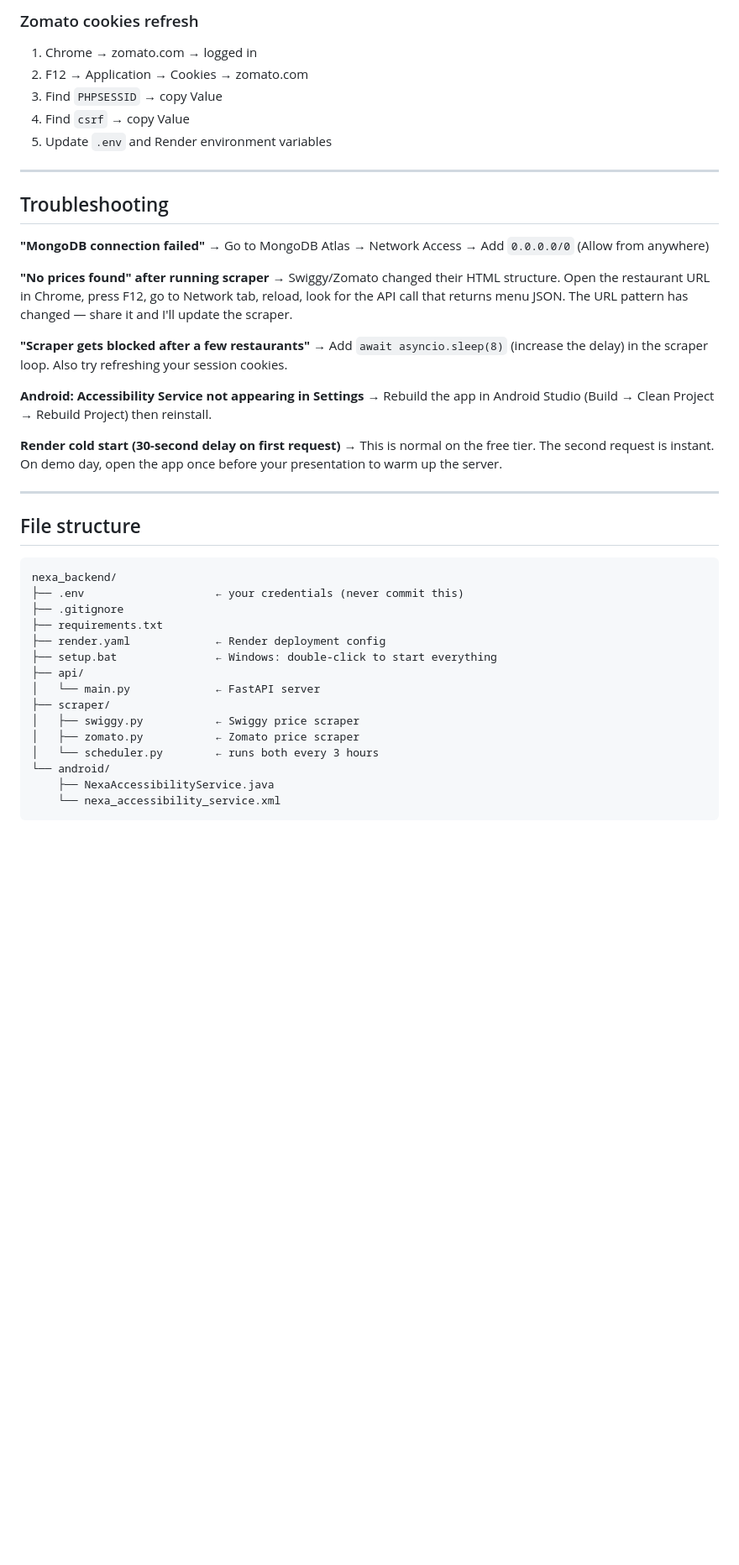
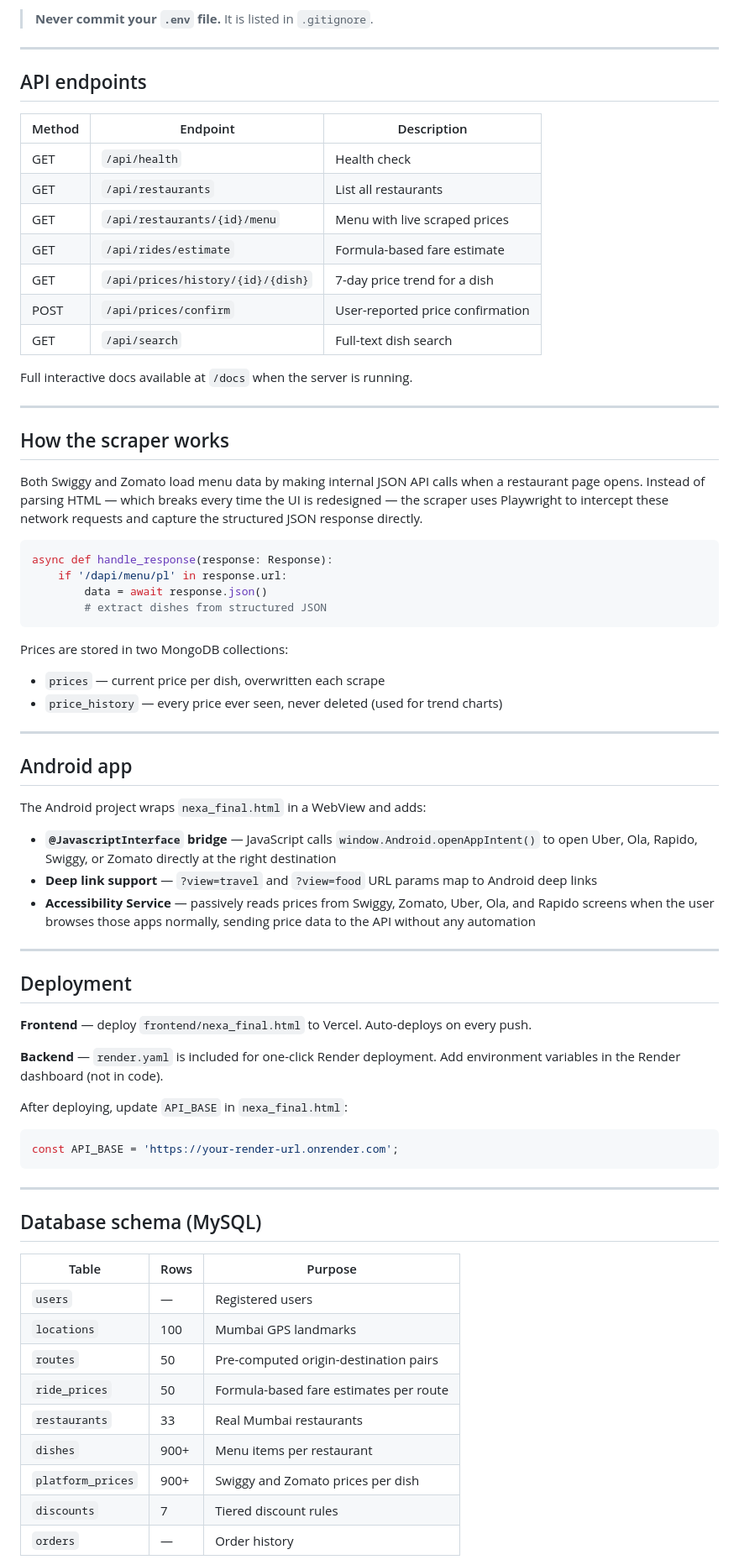
Before and after one commit to KrishuSharma787/Nexa, a Markdown page: README.md, the part around one of its changes. Shown at 84% size. Drawn GitHub-style; blank space fills up the shorter version.

````diff
--- a/README.md
+++ b/README.md
@@ -224,47 +103,75 @@ Swiggy and Zomato session cookies expire every few weeks. When the scraper start
 
-### Zomato cookies refresh
-1. Chrome → zomato.com → logged in
-2. F12 → Application → Cookies → zomato.com
-3. Find `PHPSESSID` → copy Value
-4. Find `csrf` → copy Value
-5. Update `.env` and Render environment variables
+> **Never commit your `.env` file.** It is listed in `.gitignore`.
 
 ---
 
-## Troubleshooting
+## API endpoints
 
-**"MongoDB connection failed"**
-→ Go to MongoDB Atlas → Network Access → Add `0.0.0.0/0` (Allow from anywhere)
+| Method | Endpoint | Description |
+|---|---|---|
+| GET | `/api/health` | Health check |
+| GET | `/api/restaurants` | List all restaurants |
+| GET | `/api/restaurants/{id}/menu` | Menu with live scraped prices |
+| GET | `/api/rides/estimate` | Formula-based fare estimate |
+| GET | `/api/prices/history/{id}/{dish}` | 7-day price trend for a dish |
+| POST | `/api/prices/confirm` | User-reported price confirmation |
+| GET | `/api/search` | Full-text dish search |
 
-**"No prices found" after running scraper**
-→ Swiggy/Zomato changed their HTML structure. Open the restaurant URL in Chrome, press F12, go to Network tab, reload, look for the API call that returns menu JSON. The URL pattern has changed — share it and I'll update the scraper.
-
-**"Scraper gets blocked after a few restaurants"**
-→ Add `await asyncio.sleep(8)` (increase the delay) in the scraper loop. Also try refreshing your session cookies.
-
-**Android: Accessibility Service not appearing in Settings**
-→ Rebuild the app in Android Studio (Build → Clean Project → Rebuild Project) then reinstall.
-
-**Render cold start (30-second delay on first request)**
-→ This is normal on the free tier. The second request is instant. On demo day, open the app once before your presentation to warm up the server.
+Full interactive docs available at `/docs` when the server is running.
 
 ---
 
-## File structure
+## How the scraper works
+
+Both Swiggy and Zomato load menu data by making internal JSON API calls when a restaurant page opens. Instead of parsing HTML — which breaks every time the UI is redesigned — the scraper uses Playwright to intercept these network requests and capture the structured JSON response directly.
+
+```python
+async def handle_response(response: Response):
+    if '/dapi/menu/pl' in response.url:
+        data = await response.json()
+        # extract dishes from structured JSON
 ```
-nexa_backend/
-├── .env                    ← your credentials (never commit this)
-├── .gitignore
-├── requirements.txt
-├── render.yaml             ← Render deployment config
-├── setup.bat               ← Windows: double-click to start everything
-├── api/
-│   └── main.py             ← FastAPI server
-├── scraper/
-│   ├── swiggy.py           ← Swiggy price scraper
-│   ├── zomato.py           ← Zomato price scraper
-│   └── scheduler.py        ← runs both every 3 hours
-└── android/
-    ├── NexaAccessibilityService.java
-    └── nexa_accessibility_service.xml
+
+Prices are stored in two MongoDB collections:
+- `prices` — current price per dish, overwritten each scrape
+- `price_history` — every price ever seen, never deleted (used for trend charts)
+
+---
+
+## Android app
+
+The Android project wraps `nexa_final.html` in a WebView and adds:
+
+- **`@JavascriptInterface` bridge** — JavaScript calls `window.Android.openAppIntent()` to open Uber, Ola, Rapido, Swiggy, or Zomato directly at the right destination
+- **Deep link support** — `?view=travel` and `?view=food` URL params map to Android deep links
+- **Accessibility Service** — passively reads prices from Swiggy, Zomato, Uber, Ola, and Rapido screens when the user browses those apps normally, sending price data to the API without any automation
+
+---
+
+## Deployment
+
+**Frontend** — deploy `frontend/nexa_final.html` to Vercel. Auto-deploys on every push.
+
+**Backend** — `render.yaml` is included for one-click Render deployment. Add environment variables in the Render dashboard (not in code).
+
+After deploying, update `API_BASE` in `nexa_final.html`:
+```javascript
+const API_BASE = 'https://your-render-url.onrender.com';
 ```
+
+---
+
+## Database schema (MySQL)
+
+| Table | Rows | Purpose |
+|---|---|---|
+| `users` | — | Registered users |
+| `locations` | 100 | Mumbai GPS landmarks |
+| `routes` | 50 | Pre-computed origin-destination pairs |
+| `ride_prices` | 50 | Formula-based fare estimates per route |
+| `restaurants` | 33 | Real Mumbai restaurants |
+| `dishes` | 900+ | Menu items per restaurant |
+| `platform_prices` | 900+ | Swiggy and Zomato prices per dish |
+| `discounts` | 7 | Tiered discount rules |
+| `orders` | — | Order history |
+
````
Also changed, not shown: other parts of README.md (+90 -195 lines).
